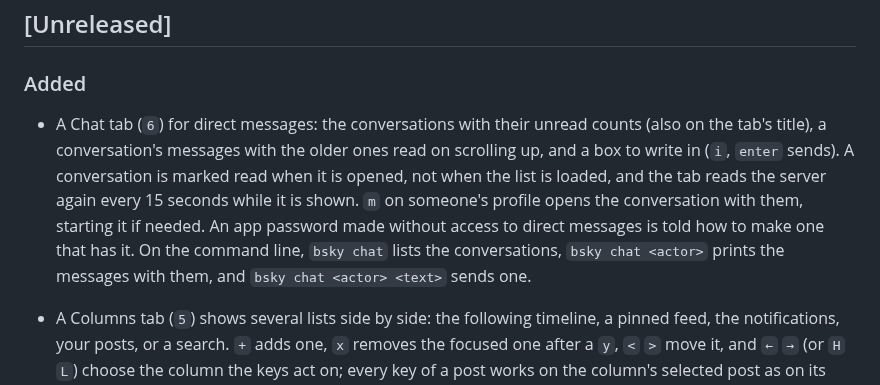
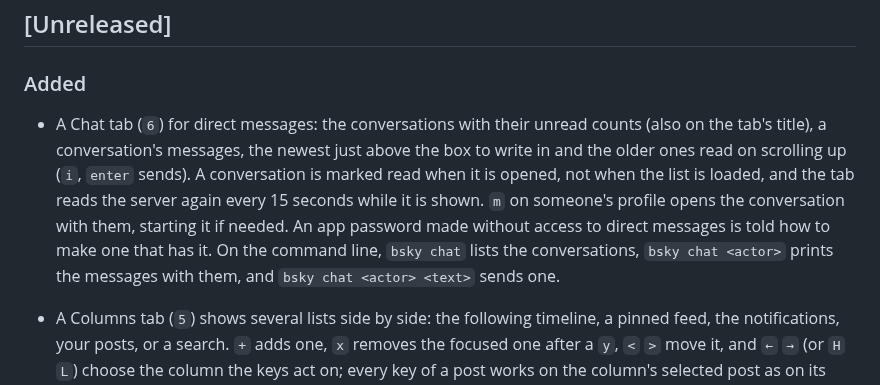
Before and after one commit to nao1215/bluesky-terminal-client, a Markdown page: CHANGELOG.md, the part around the change. GitHub-like rendering.

```diff
--- a/CHANGELOG.md
+++ b/CHANGELOG.md
@@ -8,7 +8,7 @@ The format is based on [Keep a Changelog](https://keepachangelog.com/en/1.1.0/)
 
 ### Added
 
-- A Chat tab (`6`) for direct messages: the conversations with their unread counts (also on the tab's title), a conversation's messages with the older ones read on scrolling up, and a box to write in (`i`, `enter` sends). A conversation is marked read when it is opened, not when the list is loaded, and the tab reads the server again every 15 seconds while it is shown. `m` on someone's profile opens the conversation with them, starting it if needed. An app password made without access to direct messages is told how to make one that has it. On the command line, `bsky chat` lists the conversations, `bsky chat <actor>` prints the messages with them, and `bsky chat <actor> <text>` sends one.
+- A Chat tab (`6`) for direct messages: the conversations with their unread counts (also on the tab's title), a conversation's messages, the newest just above the box to write in and the older ones read on scrolling up (`i`, `enter` sends). A conversation is marked read when it is opened, not when the list is loaded, and the tab reads the server again every 15 seconds while it is shown. `m` on someone's profile opens the conversation with them, starting it if needed. An app password made without access to direct messages is told how to make one that has it. On the command line, `bsky chat` lists the conversations, `bsky chat <actor>` prints the messages with them, and `bsky chat <actor> <text>` sends one.
 
 - A Columns tab (`5`) shows several lists side by side: the following timeline, a pinned feed, the notifications, your posts, or a search. `+` adds one, `x` removes the focused one after a `y`, `<` `>` move it, and `←` `→` (or `H` `L`) choose the column the keys act on; every key of a post works on the column's selected post as on its own tab, and a like, repost, follow or delete shows in every column and tab that holds the post. The columns are kept in `settings.json` per account, and loaded when the tab is shown.
 
```
Also changed, not shown: README.md (+32 -0 lines), doc/img/accounts.png (added), doc/img/chat.png (added), doc/img/columns.png (added), 4 other files.
